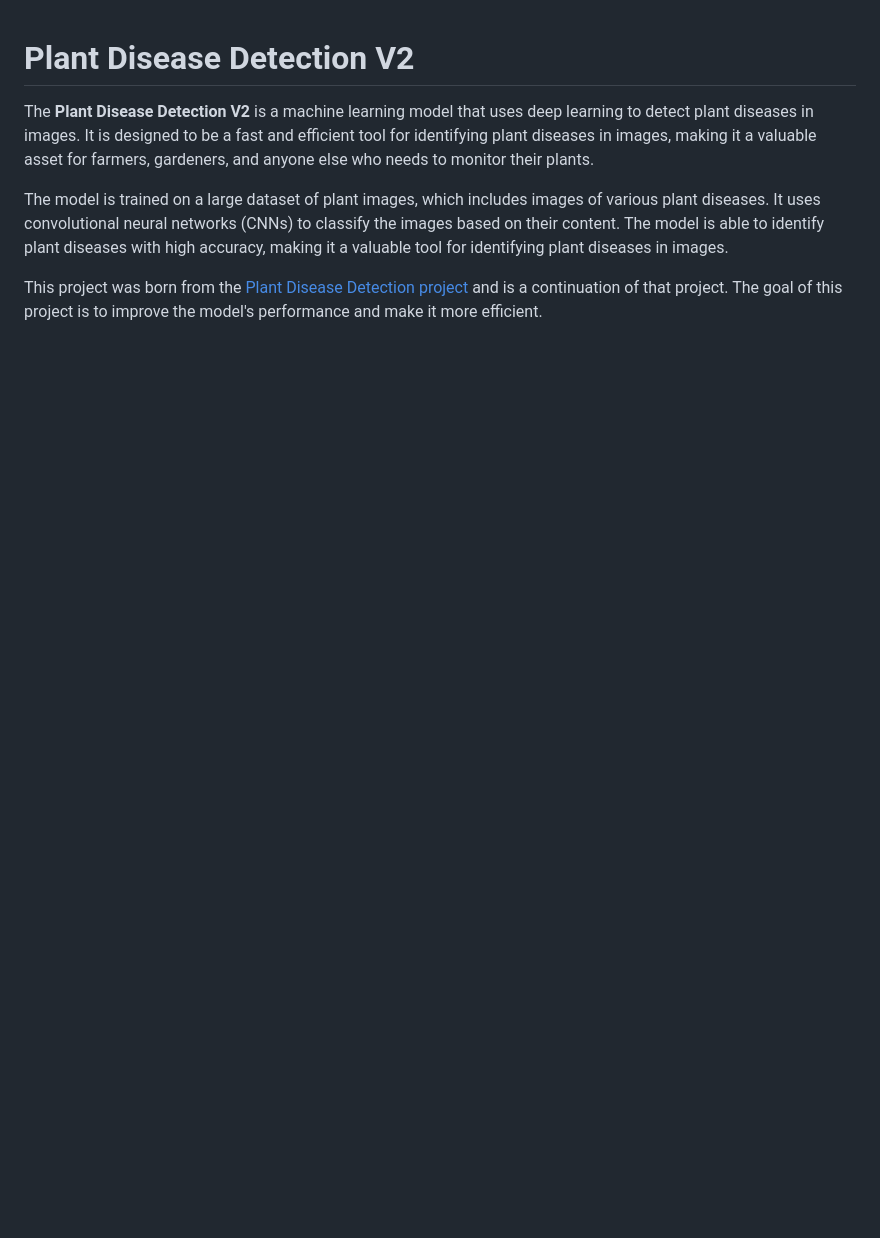
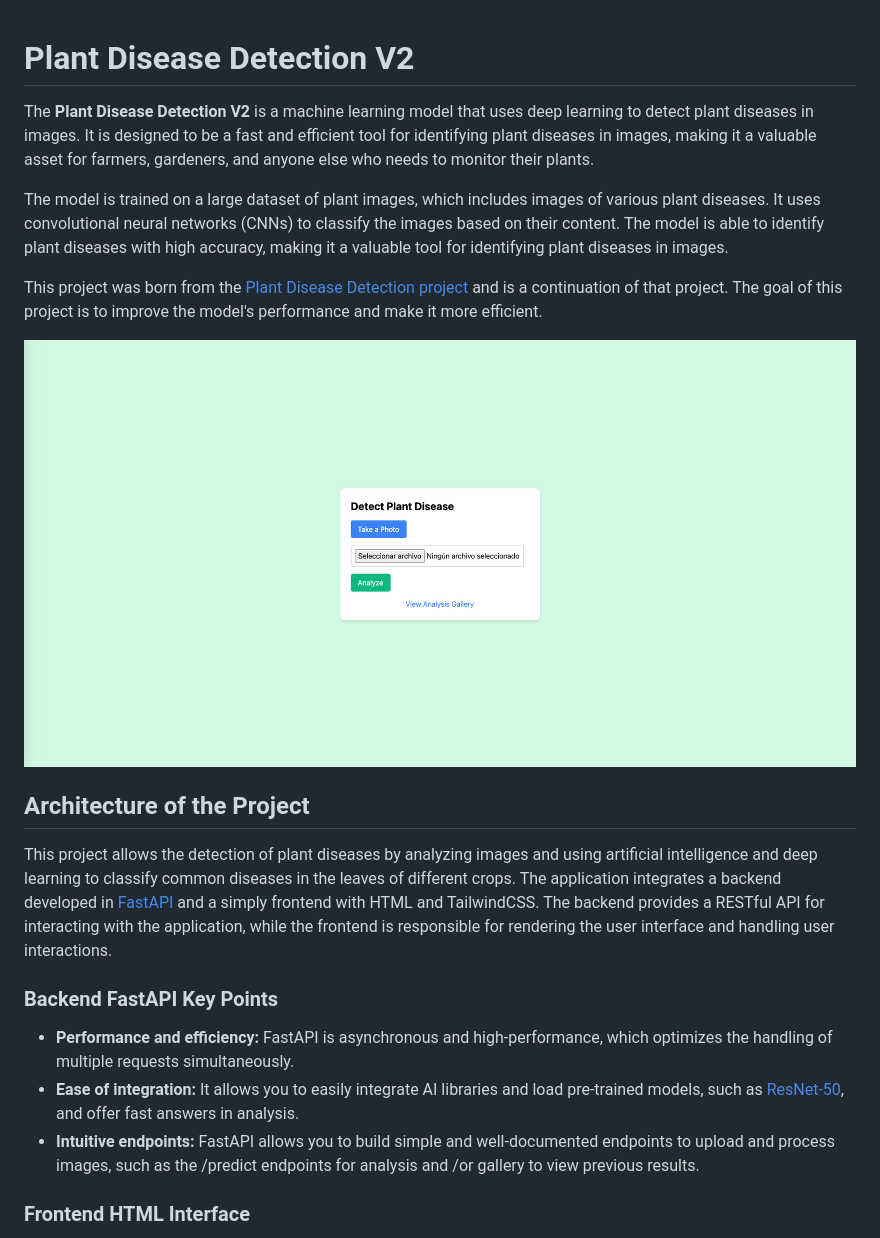
Before and after one commit to joakimvivas/plant-disease-detection-v2, a Markdown page: README.md, the part around the change printed below. GitHub-like rendering; pictures changed too: Plants-Disease-Home.png (added); blank space fills up the shorter version.

```diff
--- a/README.md
+++ b/README.md
@@ -5,3 +5,18 @@ The **Plant Disease Detection V2** is a machine learning model that uses deep le
 The model is trained on a large dataset of plant images, which includes images of various plant diseases. It uses convolutional neural networks (CNNs) to classify the images based on their content. The model is able to identify plant diseases with high accuracy, making it a valuable tool for identifying plant diseases in images.
 
 This project was born from the [Plant Disease Detection project](https://github.com/joakimvivas/plant-disease-detector) and is a continuation of that project. The goal of this project is to improve the model's performance and make it more efficient.
+
+![Plants Diseas Home](Plants-Disease-Home.png)
+
+## Architecture of the Project
+
+This project allows the detection of plant diseases by analyzing images and using artificial intelligence and deep learning to classify common diseases in the leaves of different crops. The application integrates a backend developed in [FastAPI](https://fastapi.tiangolo.com/) and a simply frontend with HTML and TailwindCSS. The backend provides a RESTful API for interacting with the application, while the frontend is responsible for rendering the user interface and handling user interactions.
+
+### Backend FastAPI Key Points
+
+- **Performance and efficiency:** FastAPI is asynchronous and high-performance, which optimizes the handling of multiple requests simultaneously.
+- **Ease of integration:** It allows you to easily integrate AI libraries and load pre-trained models, such as [ResNet-50](https://huggingface.co/microsoft/resnet-50), and offer fast answers in analysis.
+- **Intuitive endpoints:** FastAPI allows you to build simple and well-documented endpoints to upload and process images, such as the /predict endpoints for analysis and /or gallery to view previous results.
+
+### Frontend HTML Interface
+
```
Also changed, not shown: other parts of README.md (+15 -0 lines), Plants-Disease-Gallery.png (added), 10 other files.
